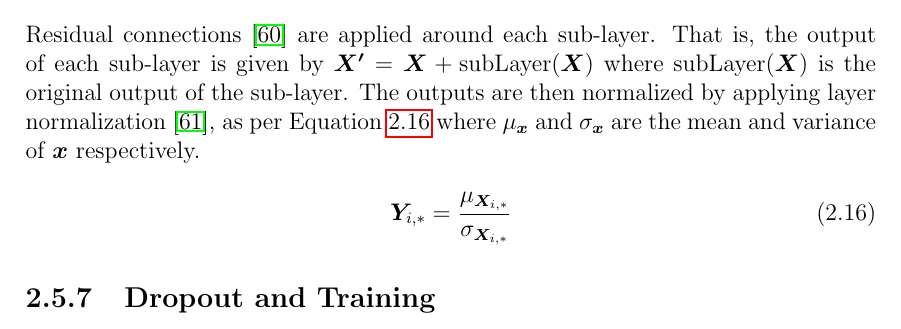
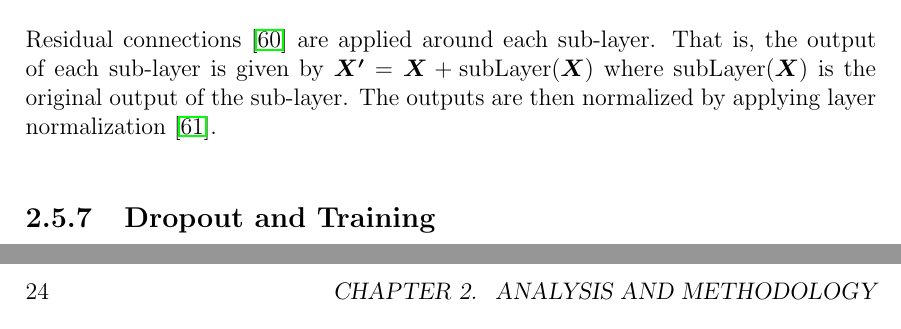
Before and after one commit to jurasofish/load_forecast_thesis, a LaTeX thesis (lf-thesis.tex, which reads ana-meth.tex): part of page 38 of 65 before the commit and two parts of pages 38 and 42 of 65 after it, the two joined at a grey line, cut so that both start at the same text. Compiled offline with pdfLaTeX.

Commit message:
remove layer norm details

```diff
--- a/ana-meth.tex
+++ b/ana-meth.tex
@@ -334,11 +334,7 @@ By adjusting the dimension of $\boldsymbol{W}$ and $\boldsymbol{b}$ the network
 \subsection{Residuals \& Normalization}
 Residual connections \cite{He2015} are applied around each sub-layer.
 That is, the output of each sub-layer is given by $\boldsymbol{X'} = \boldsymbol{X} + \text{subLayer}(\boldsymbol{X})$ where subLayer$(\boldsymbol{X})$ is the original output of the sub-layer.
-The outputs are then normalized by applying layer normalization \cite{Ba2016}, as per Equation \ref{layernorm} where $\mu_{\boldsymbol{x}}$ and $\sigma_{\boldsymbol{x}}$ are the mean and variance of $\boldsymbol{x}$ respectively.
-
-\begin{equation} \label{layernorm}
-\boldsymbol{Y}_{i,*} = \frac{\mu_{\boldsymbol{X}_{i,*}}}{\sigma_{\boldsymbol{X}_{i,*}}}
-\end{equation}
+The outputs are then normalized by applying layer normalization \cite{Ba2016}.
 
 \subsection{Dropout and Training}
 To help prevent overfitting to the training data, dropout \cite{srivastava14a} is applied during training at the output of both positional encoding layers, and immediately after the softmax operation in all multi-head attention layers.
```
